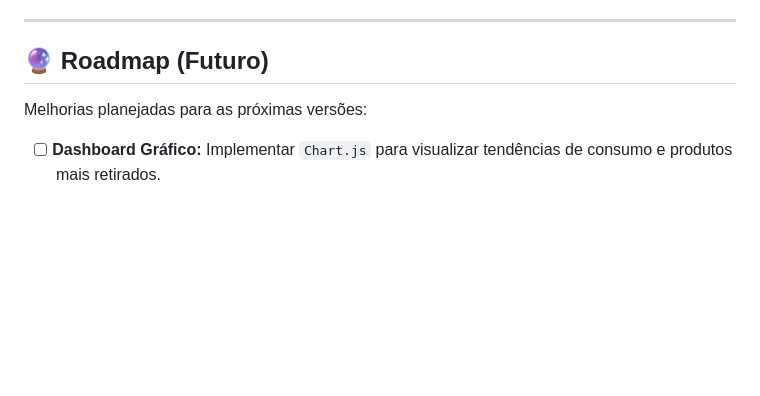
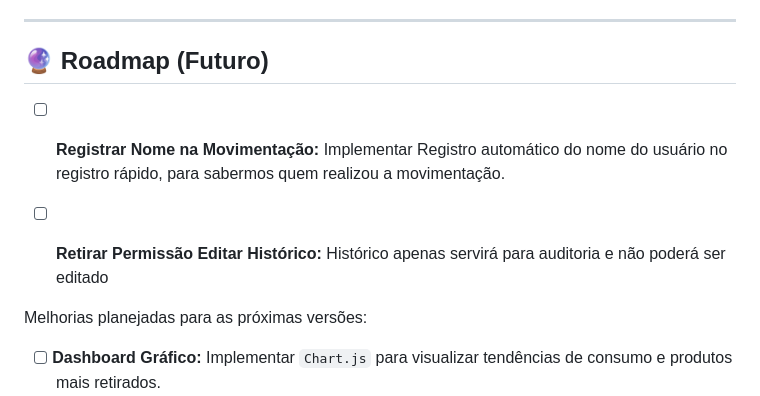
Before and after one commit to CordeiroLucas/stockFlow, a Markdown page: README.md, the part around the change. Drawn GitHub-style; blank space fills up the shorter version.

Commit message:
Update roadmap with new planned features
Added planned features to the roadmap section.

```diff
--- a/README.md
+++ b/README.md
@@ -201,6 +201,10 @@ O sistema possui suporte nativo a **Dark Mode** (Modo Escuro).
 
 ## 🔮 Roadmap (Futuro)
 
+* [ ] **Registrar Nome na Movimentação:** Implementar Registro automático do nome do usuário no registro rápido, para sabermos quem realizou a movimentação.
+* [ ] **Retirar Permissão Editar Histórico:** Histórico apenas servirá para auditoria e não poderá ser editado
+
+
 Melhorias planejadas para as próximas versões:
 
 * [ ] **Dashboard Gráfico:** Implementar `Chart.js` para visualizar tendências de consumo e produtos mais retirados.
```
